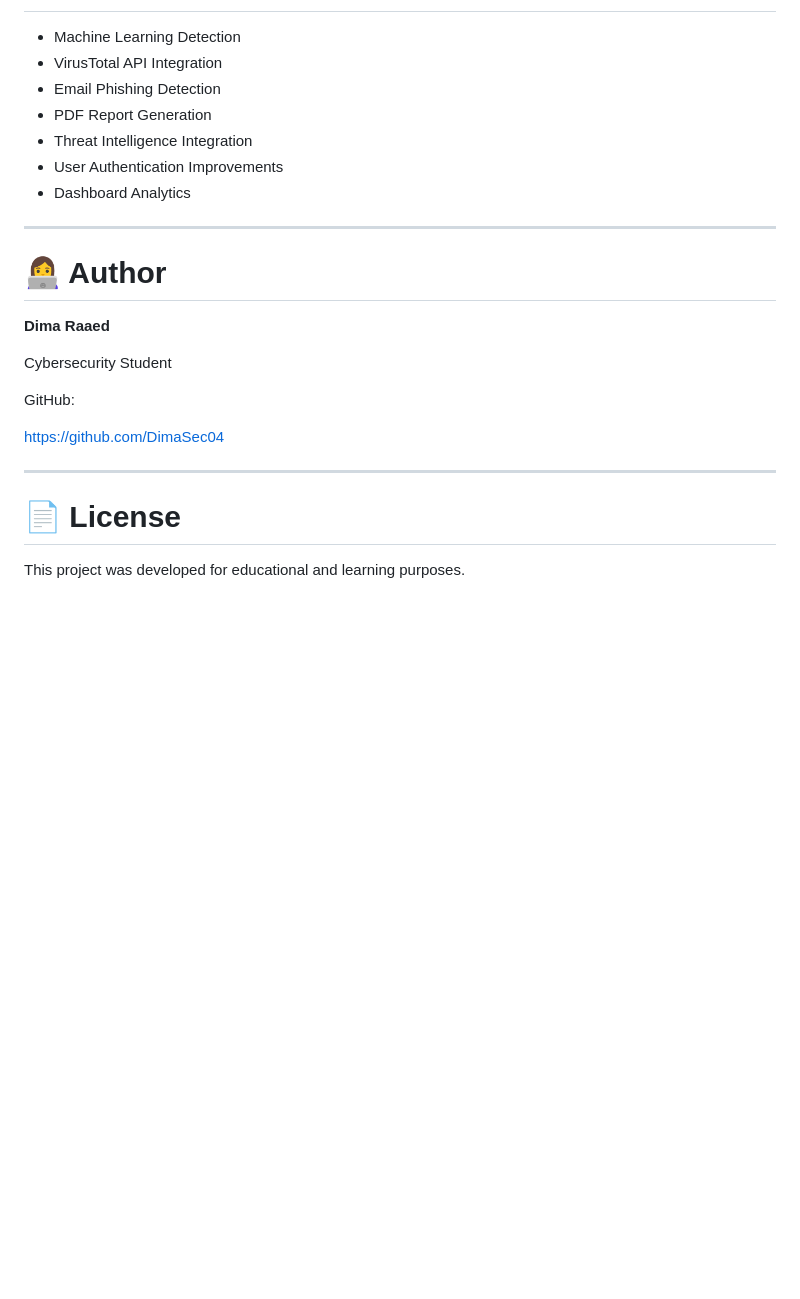
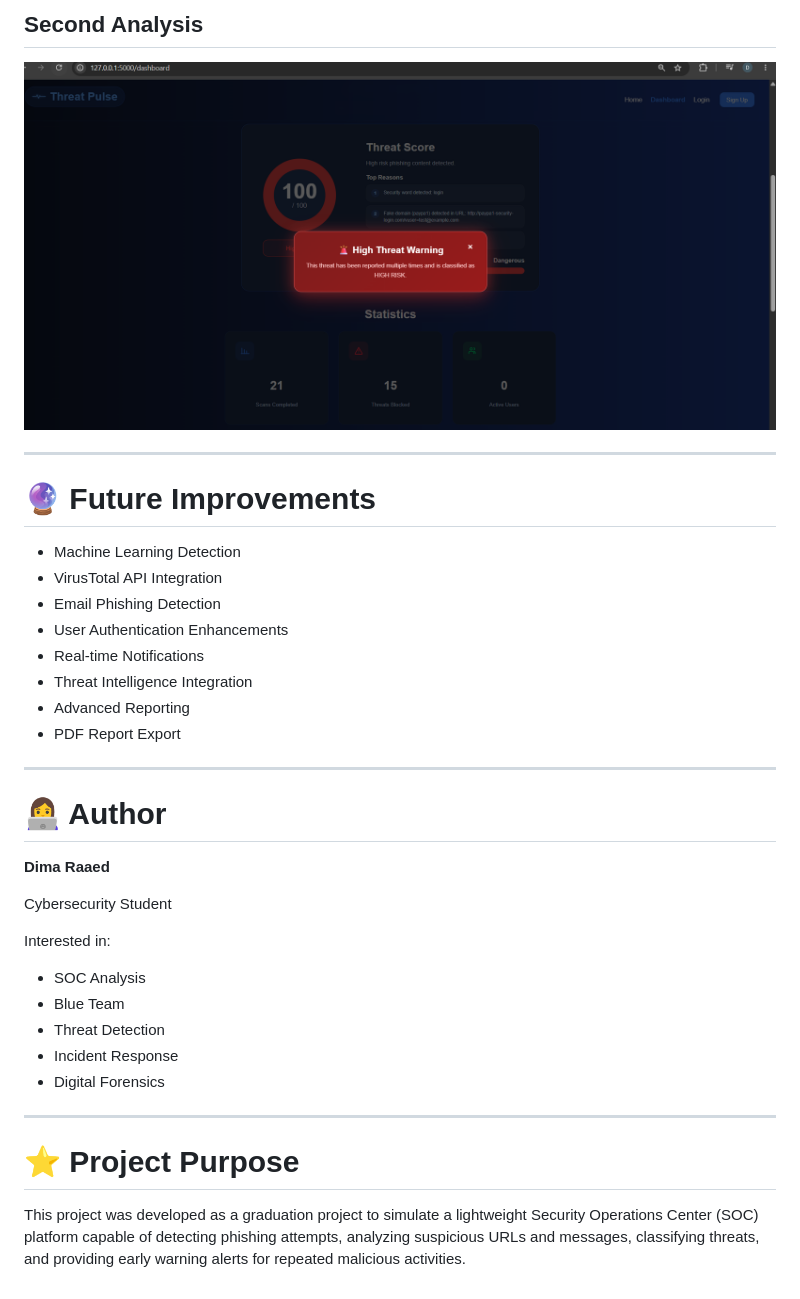
Before and after one commit to DimaSec04/threat-pulse, a Markdown page: README.md, the part around one of its changes. Rendered like a GitHub page; blank space fills up the shorter version.

```diff
--- a/README.md
+++ b/README.md
@@ -168,11 +142,19 @@ http://127.0.0.1:5000
+## Second Analysis
+
+![Second Analysis](images/Second-analysis.png)
+
+---
+
+# 🔮 Future Improvements
 
 - Machine Learning Detection
 - VirusTotal API Integration
 - Email Phishing Detection
-- PDF Report Generation
+- User Authentication Enhancements
+- Real-time Notifications
 - Threat Intelligence Integration
-- User Authentication Improvements
-- Dashboard Analytics
+- Advanced Reporting
+- PDF Report Export
 
 ---
 
@@ -182,12 +164,16 @@ http://127.0.0.1:5000
 
 Cybersecurity Student
 
-GitHub:
+Interested in:
 
-https://github.com/DimaSec04
+- SOC Analysis
+- Blue Team
+- Threat Detection
+- Incident Response
+- Digital Forensics
 
 ---
 
-# 📄 License
+# ⭐ Project Purpose
 
-This project was developed for educational and learning purposes.
+This project was developed as a graduation project to simulate a lightweight Security Operations Center (SOC) platform capable of detecting phishing attempts, analyzing suspicious URLs and messages, classifying threats, and providing early warning alerts for repeated malicious activities.
```
Also changed, not shown: other parts of README.md (+65 -91 lines).
